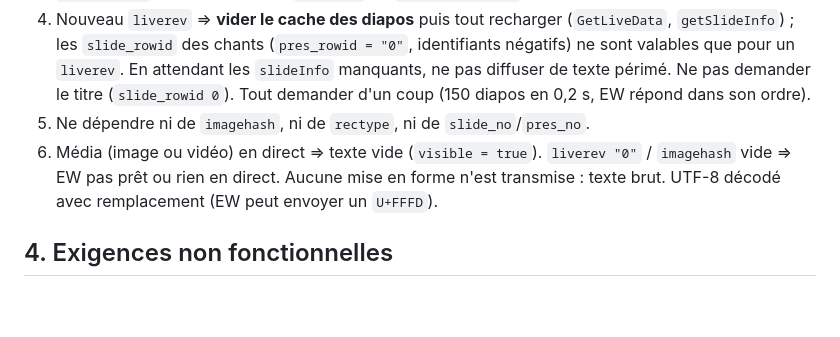
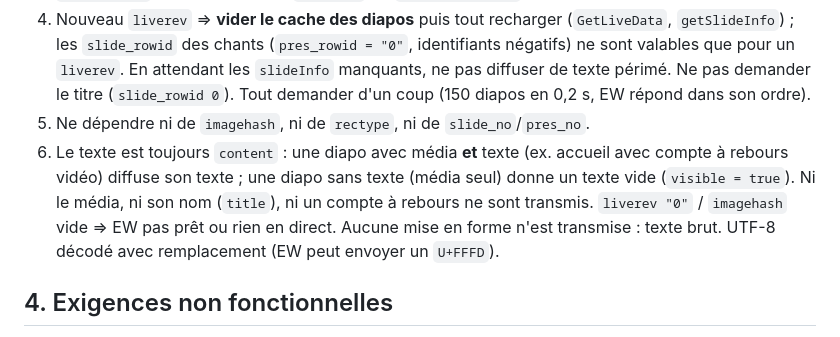
Before and after one commit to VGiudicelli1/Easyworship_live_to_obs, a Markdown page: spec/technique.md, the part around the change. GitHub-like rendering; blank space fills up the shorter version.

```diff
--- a/spec/technique.md
+++ b/spec/technique.md
@@ -119,7 +119,7 @@ Un seul message JSON : `{"visible": bool, "text": str}`. Détail dans `spec/inte
 3. Un texte vide est un état valide (diapo vide ou sans texte). **Rien en direct** (`imagehash` vide, ou `slide_rowid` absent du dernier `LiveData`) ⇒ `visible = false`, texte vide.
 4. Nouveau `liverev` ⇒ **vider le cache des diapos** puis tout recharger (`GetLiveData`, `getSlideInfo`) ; les `slide_rowid` des chants (`pres_rowid = "0"`, identifiants négatifs) ne sont valables que pour un `liverev`. En attendant les `slideInfo` manquants, ne pas diffuser de texte périmé. Ne pas demander le titre (`slide_rowid 0`). Tout demander d'un coup (150 diapos en 0,2 s, EW répond dans son ordre).
 5. Ne dépendre ni de `imagehash`, ni de `rectype`, ni de `slide_no`/`pres_no`.
-6. Média (image ou vidéo) en direct ⇒ texte vide (`visible = true`). `liverev "0"` / `imagehash` vide ⇒ EW pas prêt ou rien en direct. Aucune mise en forme n'est transmise : texte brut. UTF-8 décodé avec remplacement (EW peut envoyer un `U+FFFD`).
+6. Le texte est toujours `content` : une diapo avec média **et** texte (ex. accueil avec compte à rebours vidéo) diffuse son texte ; une diapo sans texte (média seul) donne un texte vide (`visible = true`). Ni le média, ni son nom (`title`), ni un compte à rebours ne sont transmis. `liverev "0"` / `imagehash` vide ⇒ EW pas prêt ou rien en direct. Aucune mise en forme n'est transmise : texte brut. UTF-8 décodé avec remplacement (EW peut envoyer un `U+FFFD`).
 
 ## 4. Exigences non fonctionnelles
 * Latence diapo → OBS < 1 s.
```
Also changed, not shown: CLAUDE.md (+1 -1 lines), doc/protocole_easyworship.md (+4 -3 lines).
